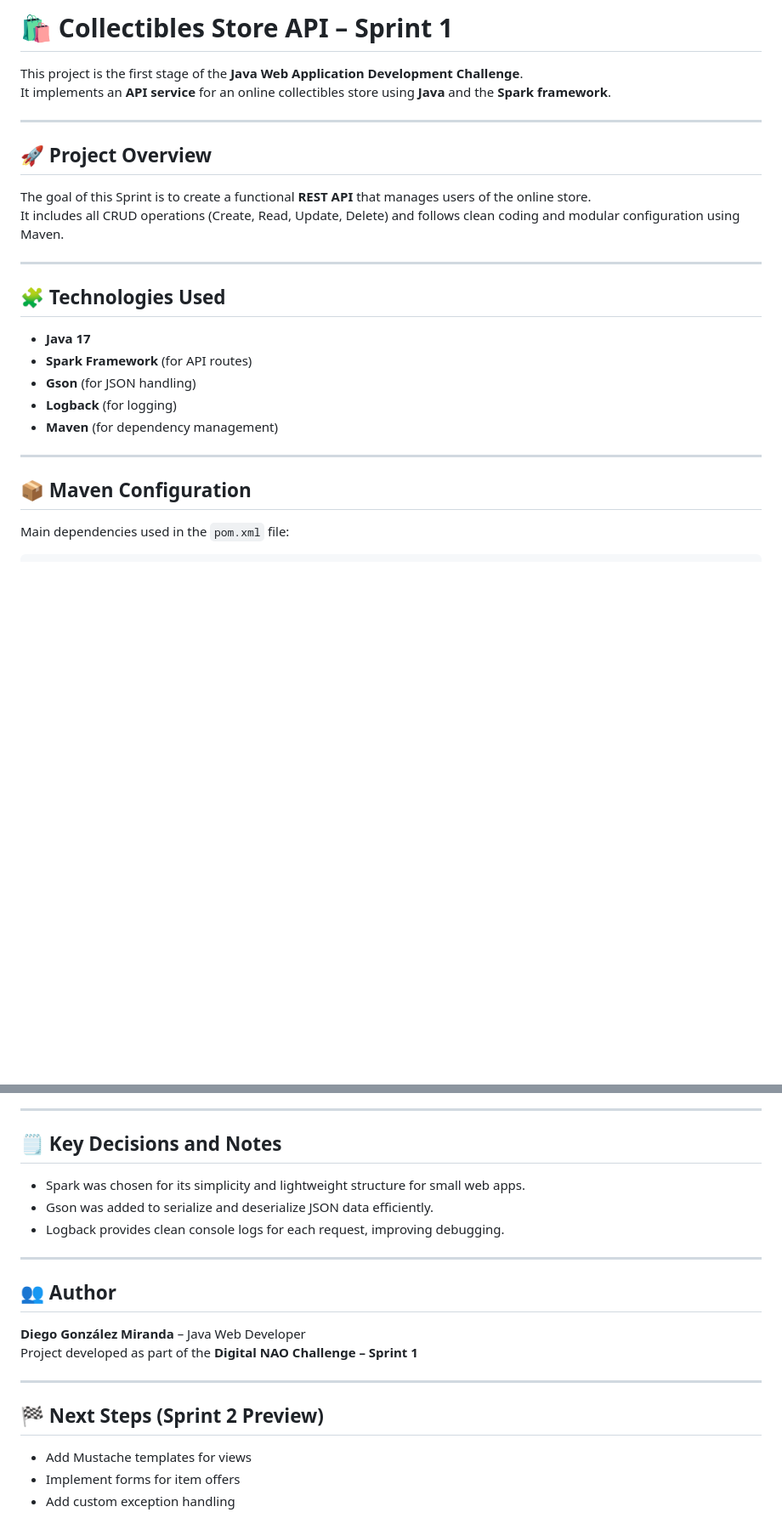
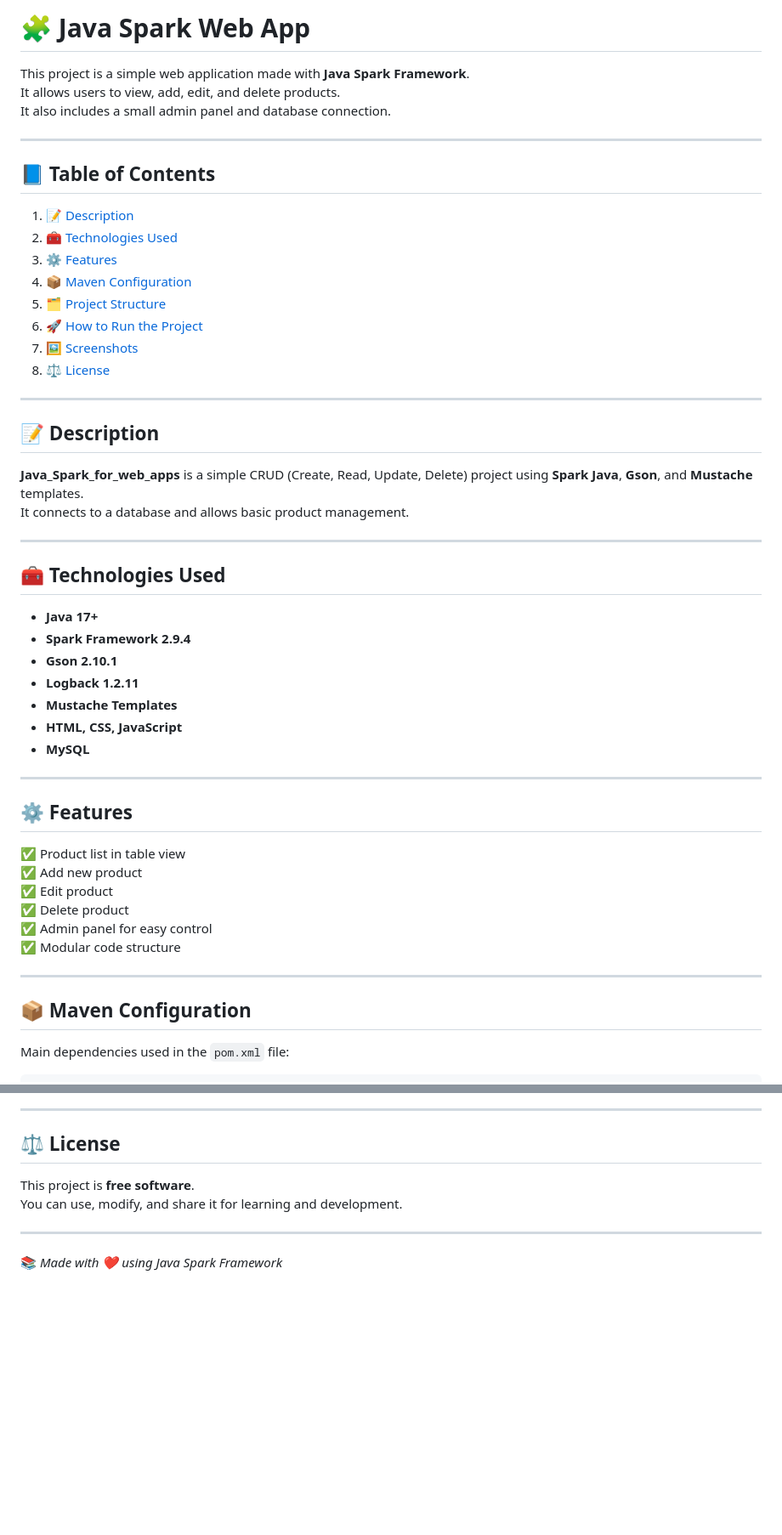
Before and after one commit to Diego2gonzalez/user-api-spark, a Markdown page: README.md, 2 parts joined by grey strips. Shown: that part at 85% size. Rendered like a GitHub page; blank space fills up the shorter version.

````diff
--- a/README.md
+++ b/README.md
@@ -1,29 +1,51 @@
-# 🛍️ Collectibles Store API – Sprint 1
+# 🧩 Java Spark Web App
 
-This project is the first stage of the **Java Web Application Development Challenge**.
-It implements an **API service** for an online collectibles store using **Java** and the **Spark framework**.
+This project is a simple web application made with **Java Spark Framework**.
+It allows users to view, add, edit, and delete products.
+It also includes a small admin panel and database connection.
 
 ---
 
-## 🚀 Project Overview
-
-The goal of this Sprint is to create a functional **REST API** that manages users of the online store.
-It includes all CRUD operations (Create, Read, Update, Delete) and follows clean coding and modular configuration using Maven.
+## 📘 Table of Contents
+1. [📝 Description](#-description)
+2. [🧰 Technologies Used](#-technologies-used)
+3. [⚙️ Features](#️-features)
+4. [📦 Maven Configuration](#-maven-configuration)
+5. [🗂️ Project Structure](#️-project-structure)
+6. [🚀 How to Run the Project](#-how-to-run-the-project)
+7. [🖼️ Screenshots](#️-screenshots)
+8. [⚖️ License](#️-license)
 
 ---
 
-## 🧩 Technologies Used
+## 📝 Description
+**Java_Spark_for_web_apps** is a simple CRUD (Create, Read, Update, Delete) project using **Spark Java**, **Gson**, and **Mustache** templates.
+It connects to a database and allows basic product management.
 
-- **Java 17**
-- **Spark Framework** (for API routes)
-- **Gson** (for JSON handling)
-- **Logback** (for logging)
-- **Maven** (for dependency management)
+---
+
+## 🧰 Technologies Used
+- **Java 17+**
+- **Spark Framework 2.9.4**
+- **Gson 2.10.1**
+- **Logback 1.2.11**
+- **Mustache Templates**
+- **HTML, CSS, JavaScript**
+- **MySQL**
+
+---
+
+## ⚙️ Features
+✅ Product list in table view
+✅ Add new product
+✅ Edit product
+✅ Delete product
+✅ Admin panel for easy control
+✅ Modular code structure
 
 ---
 
 ## 📦 Maven Configuration
-
 Main dependencies used in the `pom.xml` file:
 
 ```xml
@@ -134,23 +150,10 @@ User updated: Diego G.
 
 ---
 
-## 🗒️ Key Decisions and Notes
-
-- Spark was chosen for its simplicity and lightweight structure for small web apps.
-- Gson was added to serialize and deserialize JSON data efficiently.
-- Logback provides clean console logs for each request, improving debugging.
+## ⚖️ License
+This project is **free software**.
+You can use, modify, and share it for learning and development.
 
 ---
 
-## 👥 Author
-
-**Diego González Miranda** – Java Web Developer
-Project developed as part of the **Digital NAO Challenge – Sprint 1**
-
----
-
-## 🏁 Next Steps (Sprint 2 Preview)
-
-- Add Mustache templates for views
-- Implement forms for item offers
-- Add custom exception handling
+📚 *Made with ❤️ using Java Spark Framework*
````
Also changed, not shown: other parts of README.md (+63 -69 lines).
